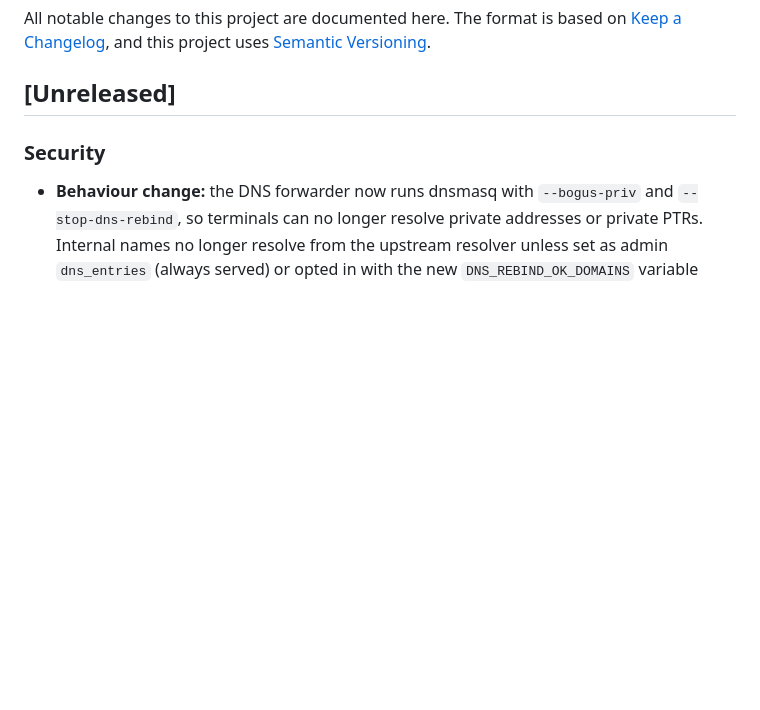
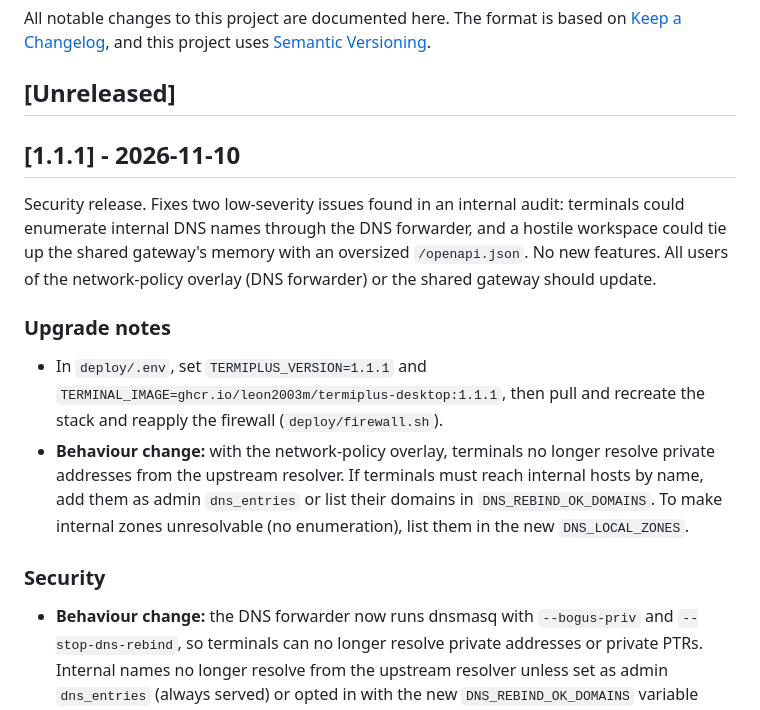
Before and after one commit to leon2003m/Termiplus, a Markdown page: CHANGELOG.md, the part around the change. Drawn GitHub-style; blank space fills up the shorter version.

```diff
--- a/CHANGELOG.md
+++ b/CHANGELOG.md
@@ -3,6 +3,25 @@
 All notable changes to this project are documented here. The format is based on [Keep a Changelog](https://keepachangelog.com/en/1.1.0/), and this project uses [Semantic Versioning](https://semver.org/).
 
 ## [Unreleased]
+
+## [1.1.1] - 2026-11-10
+
+Security release. Fixes two low-severity issues found in an internal audit:
+terminals could enumerate internal DNS names through the DNS forwarder, and a
+hostile workspace could tie up the shared gateway's memory with an oversized
+`/openapi.json`. No new features. All users of the network-policy overlay
+(DNS forwarder) or the shared gateway should update.
+
+### Upgrade notes
+
+- In `deploy/.env`, set `TERMIPLUS_VERSION=1.1.1` and
+  `TERMINAL_IMAGE=ghcr.io/leon2003m/termiplus-desktop:1.1.1`, then pull and
+  recreate the stack and reapply the firewall (`deploy/firewall.sh`).
+- **Behaviour change:** with the network-policy overlay, terminals no longer
+  resolve private addresses from the upstream resolver. If terminals must
+  reach internal hosts by name, add them as admin `dns_entries` or list their
+  domains in `DNS_REBIND_OK_DOMAINS`. To make internal zones unresolvable
+  (no enumeration), list them in the new `DNS_LOCAL_ZONES`.
 
 ### Security
 
```
Also changed, not shown: README.md (+4 -4 lines), docs/deploy-alpha.md (+3 -3 lines).
